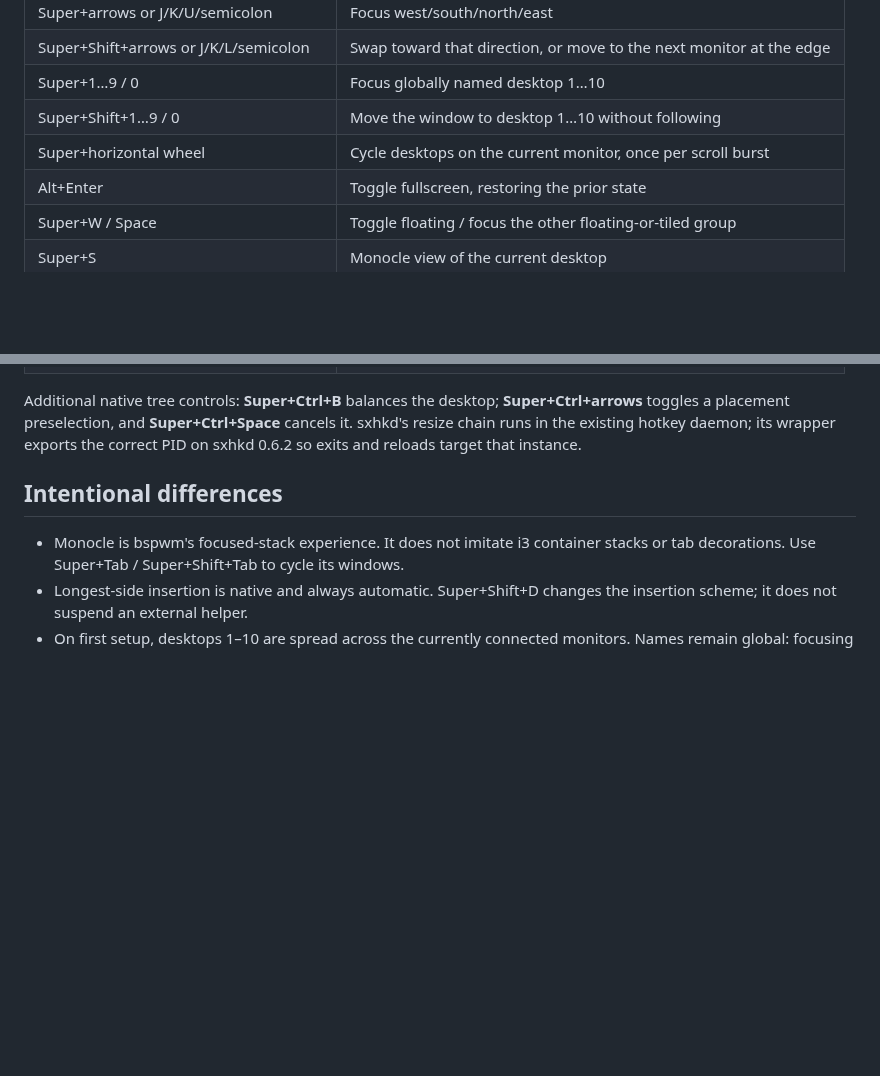
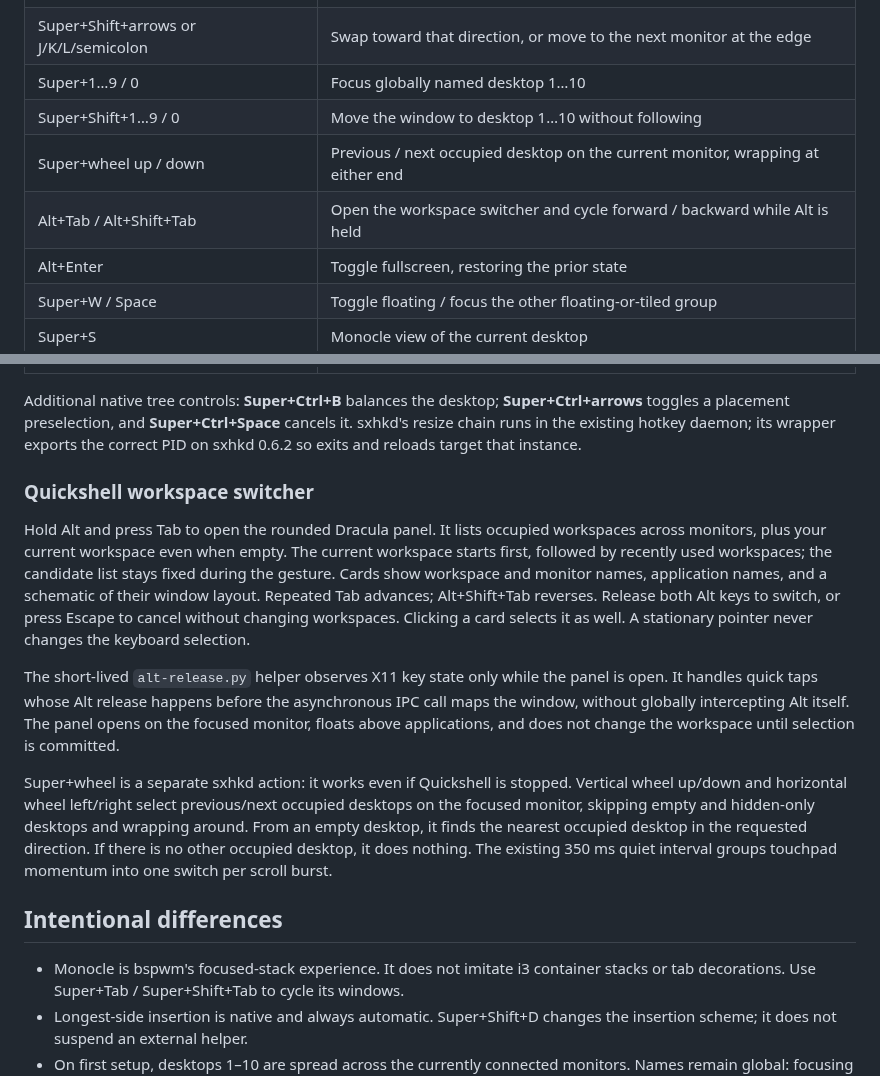
Before and after one commit to thanvirdiouf/i3-stow, a Markdown page: docs/bspwm.md, 2 parts joined by grey strips. GitHub-like rendering; blank space fills up the shorter version.

```diff
--- a/docs/bspwm.md
+++ b/docs/bspwm.md
@@ -52,7 +52,8 @@ within one second, including title changes that bspwm does not publish.
 | Super+Shift+arrows or J/K/L/semicolon | Swap toward that direction, or move to the next monitor at the edge |
 | Super+1…9 / 0 | Focus globally named desktop 1…10 |
 | Super+Shift+1…9 / 0 | Move the window to desktop 1…10 without following |
-| Super+horizontal wheel | Cycle desktops on the current monitor, once per scroll burst |
+| Super+wheel up / down | Previous / next occupied desktop on the current monitor, wrapping at either end |
+| Alt+Tab / Alt+Shift+Tab | Open the workspace switcher and cycle forward / backward while Alt is held |
 | Alt+Enter | Toggle fullscreen, restoring the prior state |
 | Super+W / Space | Toggle floating / focus the other floating-or-tiled group |
 | Super+S | Monocle view of the current desktop |
@@ -71,6 +72,31 @@ Additional native tree controls: **Super+Ctrl+B** balances the desktop;
 **Super+Ctrl+arrows** toggles a placement preselection, and **Super+Ctrl+Space**
 cancels it. sxhkd's resize chain runs in the existing hotkey daemon; its wrapper
 exports the correct PID on sxhkd 0.6.2 so exits and reloads target that instance.
+
+### Quickshell workspace switcher
+
+Hold Alt and press Tab to open the rounded Dracula panel. It lists occupied
+workspaces across monitors, plus your current workspace even when empty.
+The current workspace starts first, followed by recently used workspaces;
+the candidate list stays fixed during the gesture. Cards show workspace and
+monitor names, application names, and a schematic of their window layout.
+Repeated Tab advances; Alt+Shift+Tab reverses. Release both Alt keys to switch,
+or press Escape to cancel without changing workspaces. Clicking a card selects
+it as well. A stationary pointer never changes the keyboard selection.
+
+The short-lived `alt-release.py` helper observes X11 key state only while the
+panel is open. It handles quick taps whose Alt release happens before the
+asynchronous IPC call maps the window, without globally intercepting Alt itself.
+The panel opens on the focused monitor, floats above applications, and does not
+change the workspace until selection is committed.
+
+Super+wheel is a separate sxhkd action: it works even if Quickshell is stopped.
+Vertical wheel up/down and horizontal wheel left/right select previous/next
+occupied desktops on the focused monitor, skipping empty and hidden-only
+desktops and wrapping around. From an empty desktop, it finds the nearest
+occupied desktop in the requested direction. If there is no other occupied
+desktop, it does nothing. The existing 350 ms quiet interval groups touchpad
+momentum into one switch per scroll burst.
 
 ## Intentional differences
 
```
Also changed, not shown: README.md (+12 -0 lines), docs/setup.md (+6 -0 lines), docs/screenshots/quickshell-workspaces.png (added), 11 other files.
